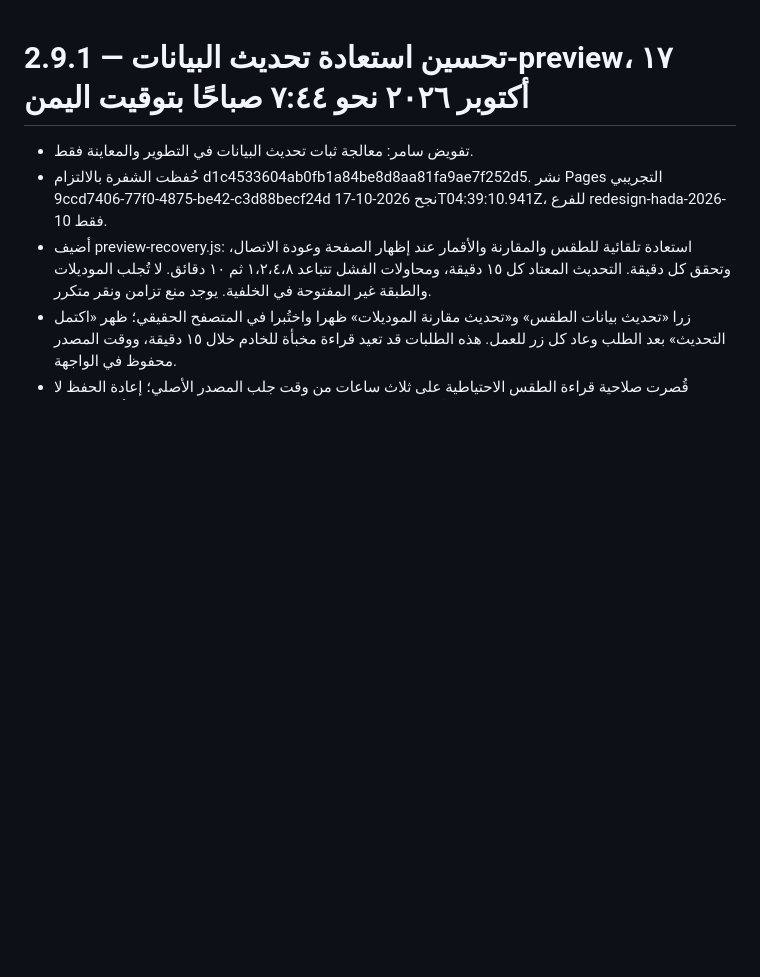
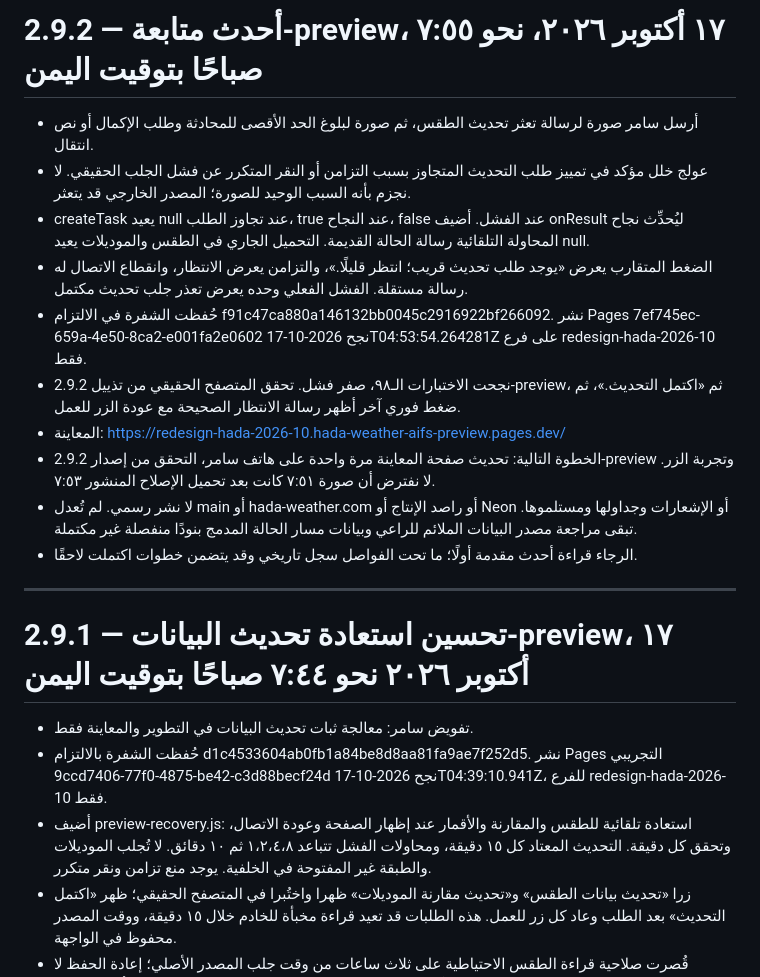
Before and after one commit to humairi-del/Huda-Weather, a Markdown page: HADA_CONTINUITY.md, the part around the change. Rendered like a GitHub page; blank space fills up the shorter version.

Commit message:
docs: checkpoint 2.9.2 update status fix and conversation handoff

```diff
--- a/HADA_CONTINUITY.md
+++ b/HADA_CONTINUITY.md
@@ -1,3 +1,18 @@
+# أحدث متابعة — 2.9.2-preview، ١٧ أكتوبر ٢٠٢٦، نحو ٧:٥٥ صباحًا بتوقيت اليمن
+
+- أرسل سامر صورة لرسالة تعثر تحديث الطقس، ثم صورة لبلوغ الحد الأقصى للمحادثة وطلب الإكمال أو نص انتقال.
+- عولج خلل مؤكد في تمييز طلب التحديث المتجاوز بسبب التزامن أو النقر المتكرر عن فشل الجلب الحقيقي. لا نجزم بأنه السبب الوحيد للصورة؛ المصدر الخارجي قد يتعثر.
+- createTask يعيد null عند تجاوز الطلب، true عند النجاح، false عند الفشل. أضيف onResult ليُحدِّث نجاح المحاولة التلقائية رسالة الحالة القديمة. التحميل الجاري في الطقس والموديلات يعيد null.
+- الضغط المتقارب يعرض «يوجد طلب تحديث قريب؛ انتظر قليلًا.»، والتزامن يعرض الانتظار، وانقطاع الاتصال له رسالة مستقلة. الفشل الفعلي وحده يعرض تعذر جلب تحديث مكتمل.
+- حُفظت الشفرة في الالتزام f91c47ca880a146132bb0045c2916922bf266092. نشر Pages 7ef745ec-659a-4e50-8ca2-e001fa2e0602 نجح 2026-10-17T04:53:54.264281Z على فرع redesign-hada-2026-10 فقط.
+- نجحت الاختبارات الـ٩٨، صفر فشل. تحقق المتصفح الحقيقي من تذييل 2.9.2-preview، ثم «اكتمل التحديث.»، ثم ضغط فوري آخر أظهر رسالة الانتظار الصحيحة مع عودة الزر للعمل.
+- المعاينة: https://redesign-hada-2026-10.hada-weather-aifs-preview.pages.dev/
+- الخطوة التالية: تحديث صفحة المعاينة مرة واحدة على هاتف سامر، التحقق من إصدار 2.9.2-preview وتجربة الزر. لا نفترض أن صورة ٧:٥١ كانت بعد تحميل الإصلاح المنشور ٧:٥٣.
+- لا نشر رسمي. لم تُعدل main أو hada-weather.com أو راصد الإنتاج أو Neon أو الإشعارات وجداولها ومستلموها. تبقى مراجعة مصدر البيانات الملائم للراعي وبيانات مسار الحالة المدمج بنودًا منفصلة غير مكتملة.
+- الرجاء قراءة أحدث مقدمة أولًا؛ ما تحت الفواصل سجل تاريخي وقد يتضمن خطوات اكتملت لاحقًا.
+
+---
+
 # تحسين استعادة تحديث البيانات — 2.9.1-preview، ١٧ أكتوبر ٢٠٢٦ نحو ٧:٤٤ صباحًا بتوقيت اليمن
 
 - تفويض سامر: معالجة ثبات تحديث البيانات في التطوير والمعاينة فقط.
```
